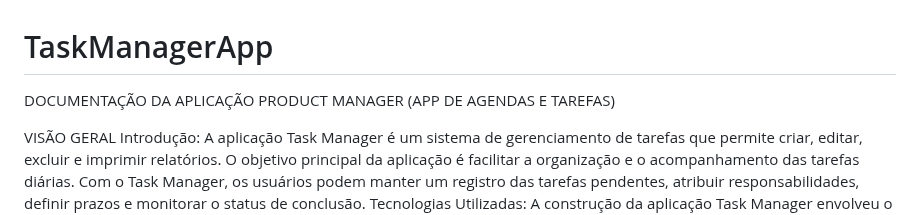
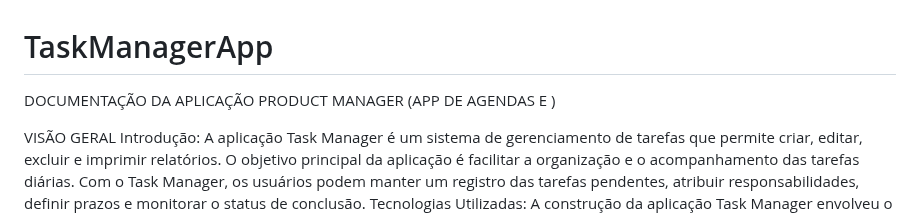
Before and after one commit to Rvngg/ProductManager, a Markdown page: README.md, the part around the change. GitHub-like rendering.

Commit message:
test: testando multiplos commits

```diff
--- a/README.md
+++ b/README.md
@@ -1,6 +1,6 @@
 # TaskManagerApp
 
-DOCUMENTAÇÃO DA APLICAÇÃO PRODUCT MANAGER (APP DE AGENDAS E TAREFAS)
+DOCUMENTAÇÃO DA APLICAÇÃO PRODUCT MANAGER (APP DE AGENDAS E )
 
 VISÃO GERAL
 Introdução: A aplicação Task Manager é um sistema de gerenciamento de tarefas que permite criar, editar, excluir e imprimir relatórios. O objetivo principal da aplicação é facilitar a organização e o acompanhamento das tarefas diárias. Com o Task Manager, os usuários podem manter um registro das tarefas pendentes, atribuir responsabilidades, definir prazos e monitorar o status de conclusão.
```
